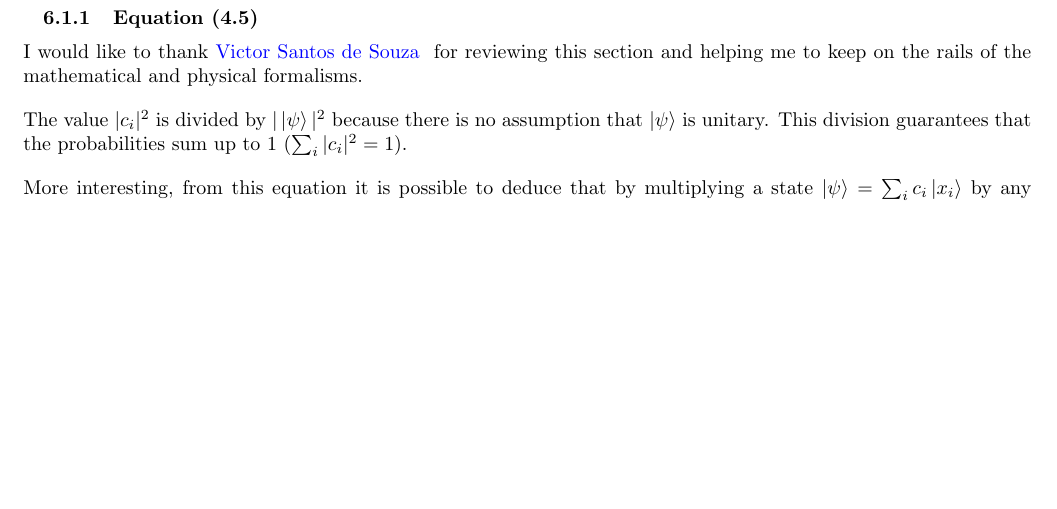
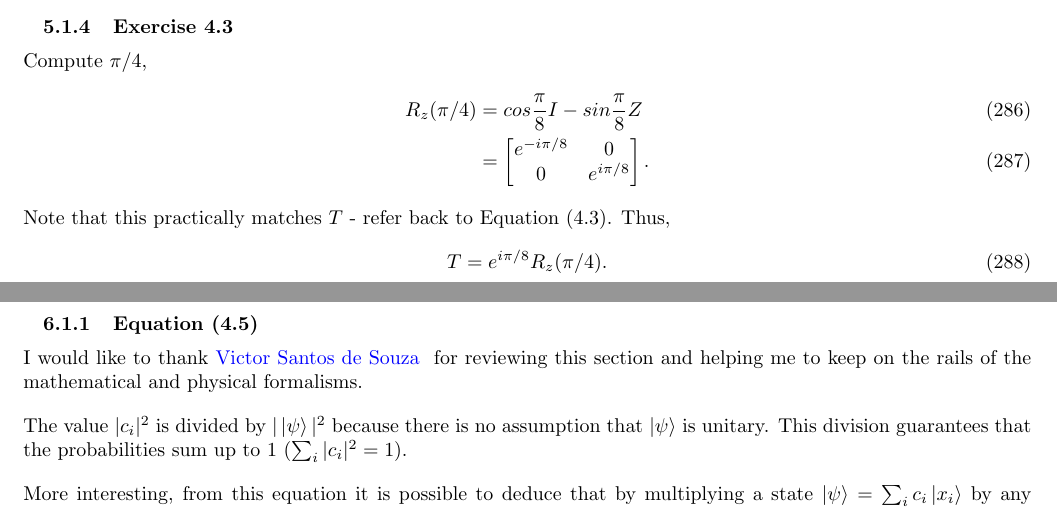
Before and after one commit to gustavowl/quommentaries, a LaTeX document (Quommentaries/main.tex, which reads Quommentaries/tex/chuang/chapter04/section4_2.tex): part of page 29 of 33 before the commit and two parts of pages 28 and 29 of 33 after it, the two joined at a grey line, cut at the place of the change, the shorter picture padded with empty space. Compiled offline with pdfLaTeX.

Commit message:
Adds solution to Nielsen and Chuang's Exercise 4.3

```diff
--- a/Quommentaries/tex/chuang/chapter04/section4_2.tex
+++ b/Quommentaries/tex/chuang/chapter04/section4_2.tex
@@ -197,3 +197,17 @@ For $R_z(\theta)$,
         0 & cos \frac \theta 2 + i sin \frac \theta 2 \end{matrix} \right] \\
     &= \left[ \begin{matrix} e^{-i \theta/2} & 0 \\ 0 & e^{i \theta/2} \end{matrix} \right]
 \end{align}
+
+%%%%%%%%%%%%%%%%%%%%%%%%%%%%%%%%%%%%%%%%%%%%%%%%%%%%%%%%%%%%%%%%%%%%%%%%%%%%%%%%%%%%%%%%%%%%%%%%%%%%%%%%
+
+\subsubsection{Exercise 4.3}
+Compute $\pi/4$,
+\begin{align}
+    R_z(\pi/4) &= cos \frac{\pi}{8} I - sin \frac{\pi}{8} Z \\
+    &= \left[ \begin{matrix} e^{-i \pi/8} & 0 \\ 0 & e^{i \pi/8} \end{matrix} \right].
+\end{align}
+Note that this practically matches $T$ - refer back to Equation (4.3).
+Thus,
+\begin{align}
+    T = e^{i \pi/8} R_z(\pi/4).
+\end{align}
```
Also changed, not shown: pdf/Quommentaries.pdf.
